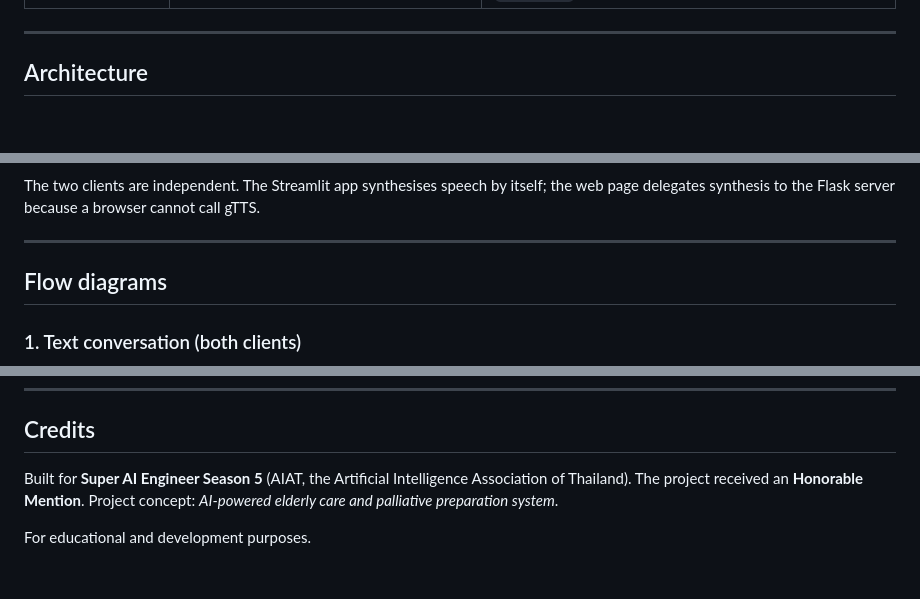
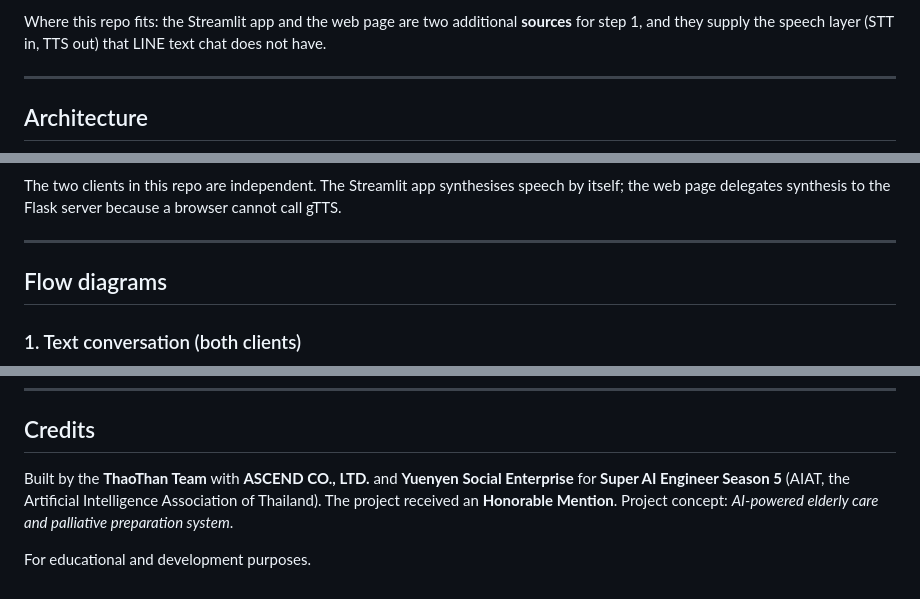
Before and after one commit to Dxrksvng/Healtcare-Super-ai-ss5, a Markdown page: README.md, 3 parts joined by grey strips. Rendered like a GitHub page; blank space fills up the shorter version.

````diff
--- a/README.md
+++ b/README.md
@@ -104,3 +156,4 @@ taotun/
+Where this repo fits: the Streamlit app and the web page are two additional **sources** for step 1, and they supply the speech layer (STT in, TTS out) that LINE text chat does not have.
 
 ---
 
@@ -140,7 +200,7 @@ flowchart LR
     TTS --> GTTS
 ```
 
-The two clients are independent. The Streamlit app synthesises speech by itself; the web page delegates synthesis to the Flask server because a browser cannot call gTTS.
+The two clients in this repo are independent. The Streamlit app synthesises speech by itself; the web page delegates synthesis to the Flask server because a browser cannot call gTTS.
 
 ---
 
@@ -386,6 +447,6 @@ This project is aimed at health conversations with older adults, so treat data h
 
 ## Credits
 
-Built for **Super AI Engineer Season 5** (AIAT, the Artificial Intelligence Association of Thailand). The project received an **Honorable Mention**. Project concept: *AI-powered elderly care and palliative preparation system*.
+Built by the **ThaoThan Team** with **ASCEND CO., LTD.** and **Yuenyen Social Enterprise** for **Super AI Engineer Season 5** (AIAT, the Artificial Intelligence Association of Thailand). The project received an **Honorable Mention**. Project concept: *AI-powered elderly care and palliative preparation system*.
 
 For educational and development purposes.
````
Also changed, not shown: other parts of README.md (+80 -20 lines).
